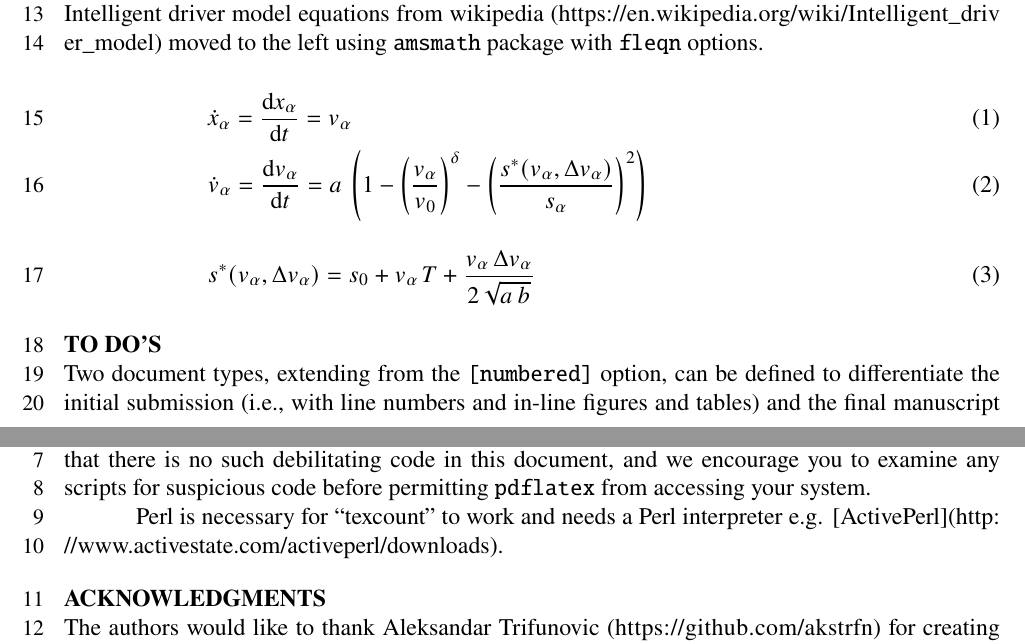
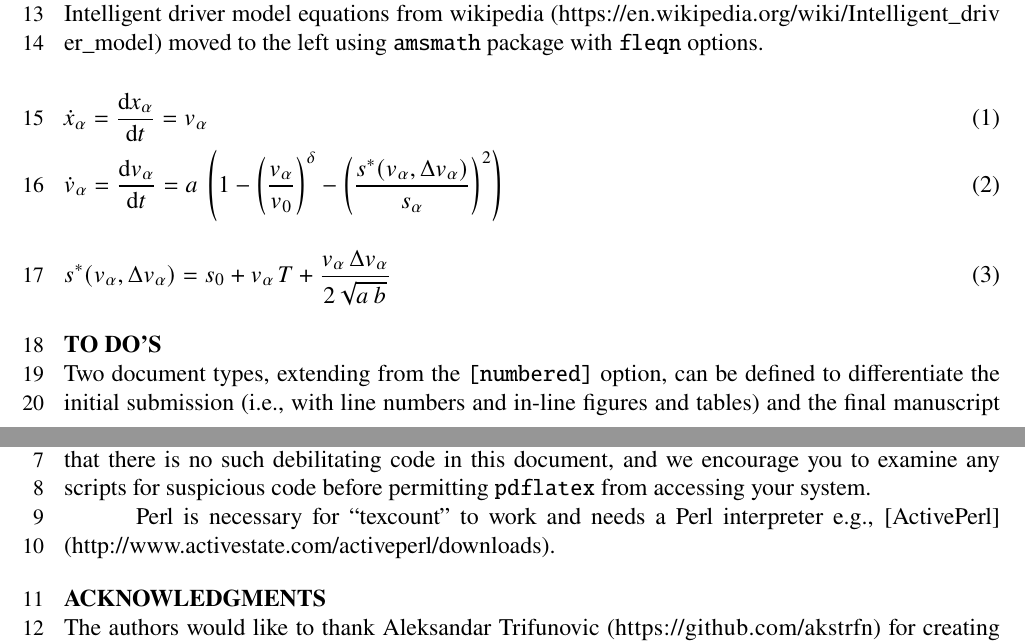
Before and after one commit to chiehrosswang/TRB_LaTeX_tex, a LaTeX document (trb_template.tex, which reads trbunofficial.cls, trbunofficial2.cls): two parts of pages 5 and 6 of 7, joined at a grey line, cut so that both start at the same text. Compiled offline with pdfLaTeX.

```diff
--- a/trb_template.tex
+++ b/trb_template.tex
@@ -6,7 +6,7 @@
 % =======
 
 % When numbered option is activated, lines are numbered.
-\documentclass[numbered]{trbunofficial}
+\documentclass[numbered]{trbunofficial2}
 
 \begin{document}
 
@@ -129,7 +129,7 @@
 
 The \verb1--shell-escape1 option is required to access the command line for the word count. Normally this feature is disabled because it is a route of entry for malicious software. We promise that there is no such debilitating code in this document, and we encourage you to examine any scripts for suspicious code before permitting \verb1pdflatex1 from accessing your system.
 
-Perl is necessary for ``texcount'' to work and needs a Perl interpreter e.g. [ActivePerl](\url{http://www.activestate.com/activeperl/downloads}).
+Perl is necessary for ``texcount'' to work and needs a Perl interpreter e.g., [ActivePerl] (\url{http://www.activestate.com/activeperl/downloads}).
 
 \section{Acknowledgments}
 The authors would like to thank Aleksandar Trifunovic (\url{https://github.com/akstrfn}) for creating the \verb1trbunofficial1 class document, which has been a very helpful improvement.
--- a/trbunofficial.cls
+++ b/trbunofficial.cls
@@ -40,9 +40,6 @@
 \RequirePackage[hidelinks]{hyperref}
 \RequirePackage{xurl}       % Handle long URLs to break
 \urlstyle{same}             % URLs use same font as other text
-
-\def\footnote#1{\svfootnote{\rightskip\dimexpr
-  -\marginparsep-\marginparwidth #1}}
 
 \DeclareOption{numbered}{%
   \linenumbers%
@@ -87,7 +84,7 @@
 
 % EQUATIONS
 %------------------------------------------------------------------------------
-\setlength{\mathindent}{1in}
+\setlength{\mathindent}{0in}
 % Set spacing before and after equation to be 0
 \g@addto@macro\normalsize{%
   \setlength\abovedisplayskip{6pt}
--- /dev/null
+++ b/trbunofficial2.cls
@@ -0,0 +1,291 @@
+% ======================================================================
+% Transportation Research Board (TRB) conference paper template
+% Class: trbunofficial.cls
+% Version: 5.0  (2025-08-31)
+%
+% Authors/Maintainers
+%   David R. Pritchard   — http://davidpritchard.org
+%   Gregory S. Macfarlane — https://gregmacfarlane.github.io/
+%   C. Ross Wang          — https://crosswang.org
+%
+% Changelog (selected)
+%   1.0   — Mar 2009: Initial release
+%   1.1   — Sep 2011: Fixes for captions
+%   2.0   — Mar 2012: Reorganized title page incl. automatic counters
+%   2.1   — Jul 2015: Automatic total word counter and more formatting
+%   2.1.1 — Jan 2016: Minor modifications; first GitHub upload
+%   2.1.1 — May 2016: “Lite” version for TeX (no Sweave)
+%   4.0   — Jul 2019: Overleaf / ShareLaTeX compatibility
+%   5.0   — Aug 2025: Improved auto word counts and authorship population
+%
+% Official TRB Author Instructions:
+%   https://trb.secure-platform.com/a/page/TRBPaperReview
+% ======================================================================
+
+\NeedsTeXFormat{LaTeX2e}
+\ProvidesClass{trbunofficial2}[2025/08/31 TRB LaTeX template update]
+\LoadClass[titlepage,oneside,12pt]{article}
+
+% ----------------------------------------------------------------------
+% Packages
+% ----------------------------------------------------------------------
+\RequirePackage[tiny,rm,pagestyles]{titlesec}
+\RequirePackage{enumitem}
+\RequirePackage{ccaption}
+\RequirePackage[fleqn]{amsmath}
+\RequirePackage{graphicx}
+\RequirePackage[T1]{fontenc}
+\RequirePackage{newtxtext}   % Times-like text
+\RequirePackage{newtxmath}   % Times-like math with bold
+\RequirePackage{textcomp}
+\RequirePackage[pagewise,mathlines]{lineno}
+\RequirePackage{geometry}
+\RequirePackage[realmainfile]{currfile} % main filename for texcount
+\RequirePackage[sort&compress,numbers]{natbib}
+\RequirePackage{xparse}
+\RequirePackage{totcount}
+\RequirePackage{etoolbox}    % utilities (author macros)
+\RequirePackage[hidelinks]{hyperref}
+\RequirePackage{xurl}        % allow URL line breaks with hyperref
+\urlstyle{same}
+
+% ----------------------------------------------------------------------
+% Class options
+%   numbered — turn on line numbers
+% ----------------------------------------------------------------------
+\DeclareOption{numbered}{\linenumbers}
+\ProcessOptions\relax
+
+% ----------------------------------------------------------------------
+% Page geometry and basic formatting
+% ----------------------------------------------------------------------
+\geometry{textwidth=6.5in,textheight=9.0in}
+\geometry{top=1in,left=1in}
+\geometry{headheight=0.3in,headsep=0.2in}
+
+\setlength{\parindent}{0.5in}
+\setlength{\mathindent}{0pt}
+
+% Header (author short names left, page number right)
+\def\@AuthorHeaders{}%
+\newcommand{\AuthorHeaders}[1]{\def\@AuthorHeaders{#1}}
+\newpagestyle{main}{\sethead{\@AuthorHeaders}{}{\thepage}}
+\pagestyle{main}
+
+% ----------------------------------------------------------------------
+% Headings
+% ----------------------------------------------------------------------
+\renewcommand*{\refname}{\uppercase{References}}
+\titleformat{\section}{\bfseries}{}{0pt}{\uppercase}
+\titlespacing*{\section}{0pt}{12pt}{*0}
+\titleformat{\subsection}{\bfseries}{}{0pt}{}
+\titlespacing*{\subsection}{0pt}{12pt}{*0}
+\titleformat{\subsubsection}{\itshape}{}{0pt}{}
+\titlespacing*{\subsubsection}{0pt}{12pt}{*0}
+
+% ----------------------------------------------------------------------
+% Equations (left-aligned; compact display skips)
+% ----------------------------------------------------------------------
+\setlength{\mathindent}{0in}
+\g@addto@macro\normalsize{%
+  \setlength\abovedisplayskip{6pt}%
+  \setlength\belowdisplayskip{6pt}%
+  \setlength\abovedisplayshortskip{3pt}%
+  \setlength\belowdisplayshortskip{3pt}%
+}
+
+% ----------------------------------------------------------------------
+% Lists (compact; margins approximating TRB style)
+% ----------------------------------------------------------------------
+\setlist[1]{labelindent=0.5in,leftmargin=*}
+\setlist[2]{labelindent=0in,leftmargin=*}
+\setlist{nosep} % eliminate extra vertical spacing between items
+
+% ----------------------------------------------------------------------
+% Captions (FIGURE/TABLE label styles)
+% ----------------------------------------------------------------------
+\renewcommand{\fnum@figure}{\bfseries FIGURE~\thefigure}
+\renewcommand{\fnum@table}{\bfseries TABLE~\thetable}
+\captiontitlefont{\bfseries \boldmath}
+\captiondelim{\;}
+
+% ----------------------------------------------------------------------
+% Citations (author–number style in text)
+% ----------------------------------------------------------------------
+\renewcommand{\cite}[1]{(\textit{\citenum{#1}})}
+\renewcommand{\citep}[1]{\citeauthor{#1} (\textit{\citenum{#1}})}
+\setcitestyle{round}
+
+% References list spacing and labels (1. Author...; left-indented label)
+\setlength{\bibsep}{0pt plus 0.3ex}
+\renewcommand\@biblabel[1]{#1.\hspace{0.25in}}
+
+% Line numbering font
+\renewcommand\linenumberfont{\normalfont\small}
+
+% ----------------------------------------------------------------------
+% Word counting (texcount) — words + 250 per table (configurable)
+% ----------------------------------------------------------------------
+\newread\wcfile
+\newcounter{totalwordcounter}
+\newcounter{wordcounter}
+
+% words-per-table factor (default 250)
+\def\@WordsPerTable{250}
+\newcommand{\WordsPerTable}[1]{\def\@WordsPerTable{#1}}
+
+% Optional manual override for total words (0 = disabled)
+\def\@TotalWords{0}
+\newcommand{\TotalWords}[1]{\def\@TotalWords{#1}}
+
+% Count total tables via totcount
+\regtotcounter{table}
+
+% Run texcount on the main file; stash result in <job>-wc; read it back
+\newcommand{\quickwordcount}[1]{%
+  \immediate\write18{texcount -1 -merge -incbib -sum -q -total -template="{SUM}" #1.tex output.bbl | tr -cd '0-9' > #1-wc}%
+  \IfFileExists{#1-wc}{%
+    \immediate\openin\wcfile=#1-wc
+    \read\wcfile to \@@localdummy
+    \immediate\closein\wcfile
+    \write18{rm \wcfile}
+    \setcounter{wordcounter}{\@@localdummy}%
+    \@@localdummy
+  }{}%
+}
+
+% Compute and print total word count; then freeze macro to a pure number
+\newcommand{\totalwordcount}{%
+  \setcounter{totalwordcounter}{\value{wordcounter}}%
+  \addtocounter{totalwordcounter}{\numexpr\@WordsPerTable*\totvalue{table}}%
+  \number\value{totalwordcounter}%
+  \renewcommand{\totalwordcount}{\number\value{totalwordcounter}}%
+}
+
+% ----------------------------------------------------------------------
+% Author block macros
+%   \TRBauthor[*]{Name}{Affiliation}{email}[address][orcid]
+%   Star (*) marks the corresponding author.
+% ----------------------------------------------------------------------
+\newif\ifTRB@havecorr \TRB@havecorrfalse
+\newcommand*\TRB@authors{}%
+\def\TRB@append#1{\g@addto@macro\TRB@authors{#1}}%
+
+% Clickable email if hyperref is loaded; monospace otherwise
+\@ifpackageloaded{hyperref}{%
+  \newcommand\TRB@email[1]{\href{mailto:#1}{#1}}%
+}{%
+  \newcommand\TRB@email[1]{\texttt{#1}}%
+}
+
+% Require non-empty email; warn (not error) if it lacks '@' (when xstring loaded)
+\def\TRB@requireemail#1{%
+  \edef\TRB@tmpa{\detokenize{#1}}%
+  \ifx\TRB@tmpa\@empty
+    \PackageError{trb}{Empty email in \string\TRBauthor}{%
+      Use \string\TRBauthor[*]{Name}{Affiliation}{email}[address][orcid].}%
+  \fi
+  \@ifpackageloaded{xstring}{%
+    \IfSubStr{\TRB@tmpa}{\detokenize{@}}{}{%
+      \PackageWarning{trb}{Email `#1' has no @; continuing}%
+    }%
+  }{}%
+}
+
+% Star mark helpers
+\def\TRB@mark@none{}%
+\def\TRB@mark@star{\textsuperscript{*}}%
+
+% Build one author block
+%   #1 corr mark, #2 Name, #3 Affil, #4 email, #5 address|relax, #6 orcid|relax
+\def\TRB@build@author#1#2#3#4#5#6{%
+  \TRB@requireemail{#4}%
+  \TRB@append{%
+    \textbf{#2}#1\\%
+    #3\\%
+    \ifx\relax#5\relax\else #5\\\fi
+    Email:~\TRB@email{#4}%
+    \ifx\relax#6\relax\else\\ ORCID:~#6\fi
+    \\[12pt]%
+  }%
+  \ifx#1\TRB@mark@star
+    \global\TRB@havecorrtrue
+    \xdef\TRB@corremail{#4}%
+  \fi
+}
+
+% Parse optional [address] and [orcid] after mandatory email
+\def\TRB@optA@afterEmail#1#2#3#4{%
+  \@ifnextchar[{\TRB@optAddr@afterEmail{#1}{#2}{#3}{#4}}%
+               {\TRB@build@author{#1}{#2}{#3}{#4}\relax\relax}%
+}
+\def\TRB@optAddr@afterEmail#1#2#3#4[#5]{%
+  \@ifnextchar[{\TRB@optOrcid@afterAddr{#1}{#2}{#3}{#4}{#5}}%
+               {\TRB@build@author{#1}{#2}{#3}{#4}{#5}\relax}%
+}
+\def\TRB@optOrcid@afterAddr#1#2#3#4#5[#6]{%
+  \TRB@build@author{#1}{#2}{#3}{#4}{#5}{#6}%
+}
+
+% Public author command (starred = corresponding author)
+\def\TRBauthor{\@ifstar{\TRB@author@star}{\TRB@author@nostar}}
+\def\TRB@author@nostar#1#2#3{\TRB@optA@afterEmail{\TRB@mark@none}{#1}{#2}{#3}}
+\def\TRB@author@star  #1#2#3{\TRB@optA@afterEmail{\TRB@mark@star}{#1}{#2}{#3}}
+
+% Install into \author for \maketitle
+\newcommand{\TRBsetauthors}{\author{\TRB@authors}}
+
+% ----------------------------------------------------------------------
+% Title-page footnotes (disclaimers / copyright)
+%   Use \TRBtitlefootnote{<text>} before \maketitle.
+% ----------------------------------------------------------------------
+\newcommand*\TRB@titlefootnotes{}%
+\NewDocumentCommand{\TRBtitlefootnote}{m}{%
+  \begingroup
+    \renewcommand\thefootnote{}%
+    \renewcommand\@makefntext[1]{\parindent=0pt\noindent ##1}%
+    \footnotetext[0]{#1}%
+  \endgroup
+}
+\newcommand*\TRB@printTitleFootnotes{%
+  \TRB@titlefootnotes
+  \gdef\TRB@titlefootnotes{}%
+}
+
+% ----------------------------------------------------------------------
+% Title page
+%   NOTE: The multiple \hfill\break lines insert blank, line-numbered lines
+%   to mimic common Word templates. If you do not need blank numbered lines,
+%   you may replace them with vertical skips.
+% ----------------------------------------------------------------------
+\renewcommand{\maketitle}{%
+  \TRBsetauthors
+  \thispagestyle{empty}
+  \begin{flushleft}
+    {\large\bfseries\@title}\\
+    \hfill\break%
+    \hfill\break%
+    \@author
+    \hfill\break%
+    \hfill\break%
+    \ifTRB@havecorr \textsuperscript{*}~Corresponding author\\ \fi
+    \hfill\break%
+    \if\@TotalWords 0
+      Word Count:~\quickwordcount{\currfilebase}~words $+$ \total{table} table(s) $\times$ \@WordsPerTable\ $=$ \totalwordcount~words\\
+    \else
+      Word Count:~\@TotalWords\ words $+$ \total{table} table(s) $\times$ \@WordsPerTable\ $=$ \the\numexpr\@TotalWords + \totvalue{table}*\@WordsPerTable~words\\
+    \fi
+    \hfill\break%
+    \hfill\break%
+    Submission Date: \trbdate
+  \end{flushleft}
+  % Title-page footnotes
+  \TRB@printTitleFootnotes
+  \newpage
+}
+
+% ----------------------------------------------------------------------
+% Submission date helper (last timezone on earth: GMT-12)
+% ----------------------------------------------------------------------
+\usepackage{advdate}
+\newcommand{\trbdate}{{\AdvanceDate[-1]\today}}
```
Also changed, not shown: trb_template.pdf.
